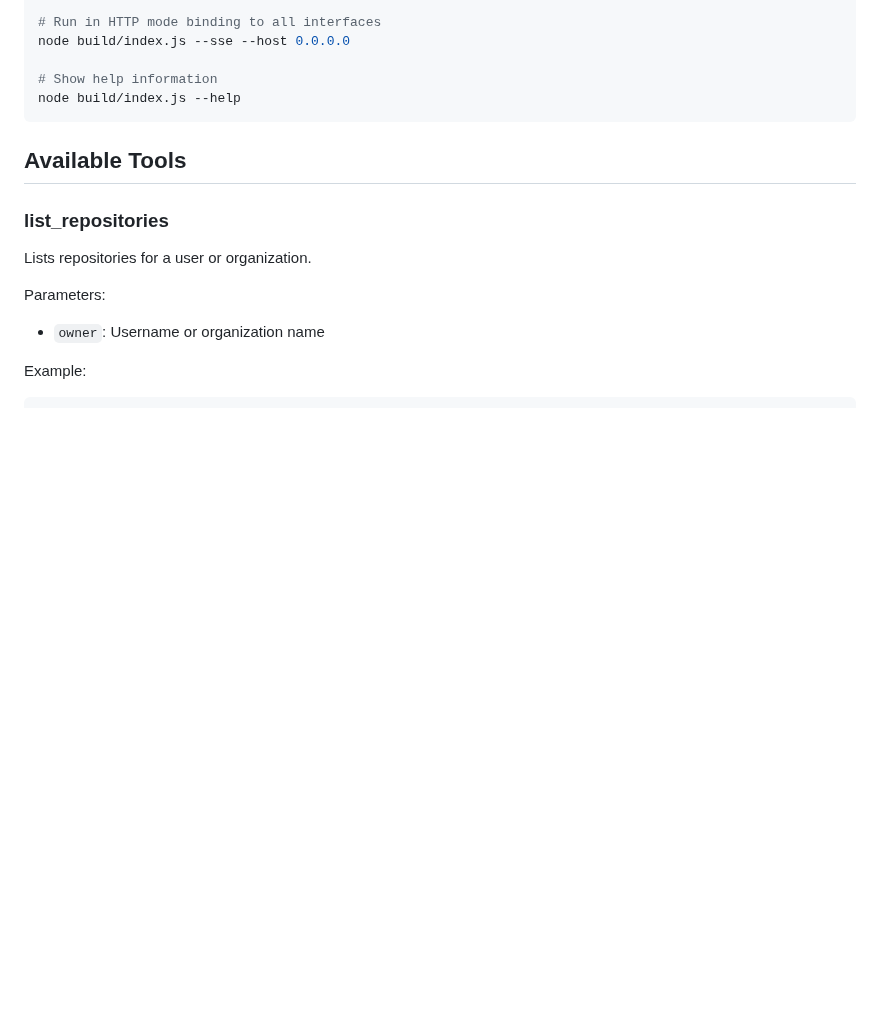
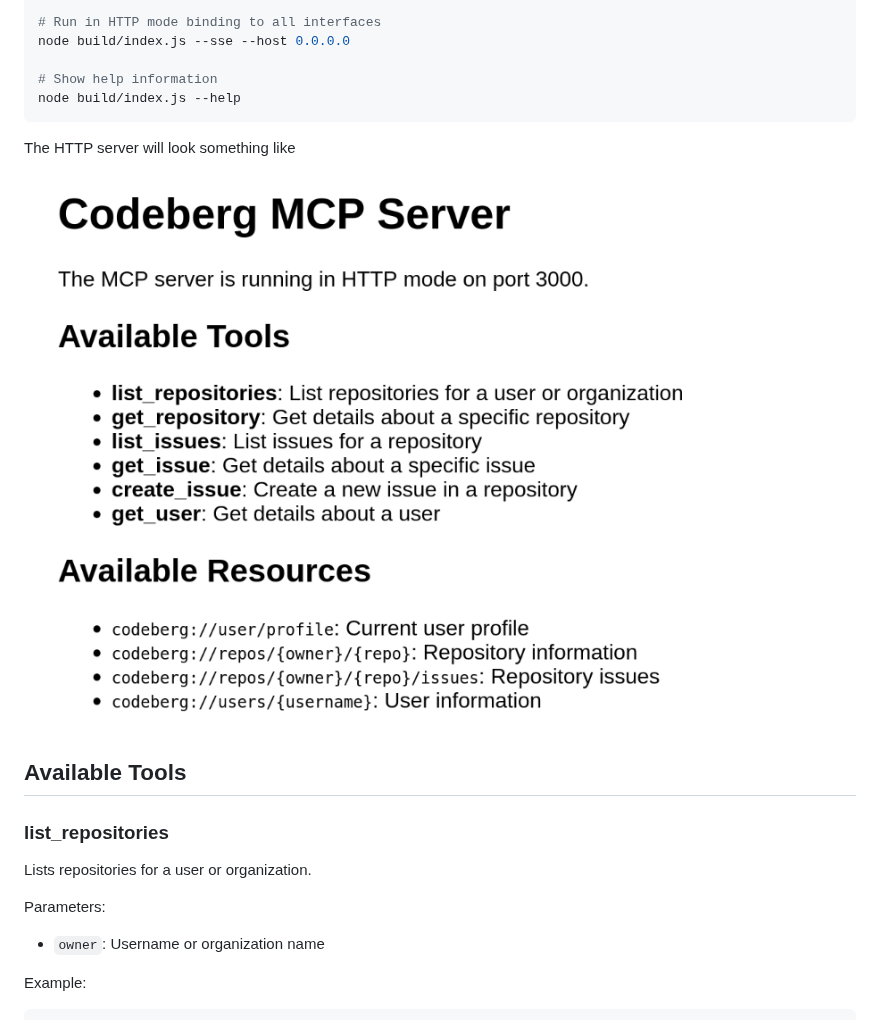
Before and after one commit to goern/forgejo-mcp, a Markdown page: README.md, the part around the change. Drawn GitHub-style; pictures changed too: images/Screenshot From 2025-03-30 17-01-48.png (added); blank space fills up the shorter version.

Commit message:
docs: add a screenshot of http server
Signed-off-by: Christoph Görn <goern@b4mad.net>

````diff
--- a/README.md
+++ b/README.md
@@ -129,6 +129,10 @@ node build/index.js --sse --host 0.0.0.0
 # Show help information
 node build/index.js --help
 ```
+
+The HTTP server will look something like
+
+![mcp server screenshot](images/Screenshot%20From%202025-03-30%2017-01-48.png "HTTP mode")
 
 ## Available Tools
 
````
